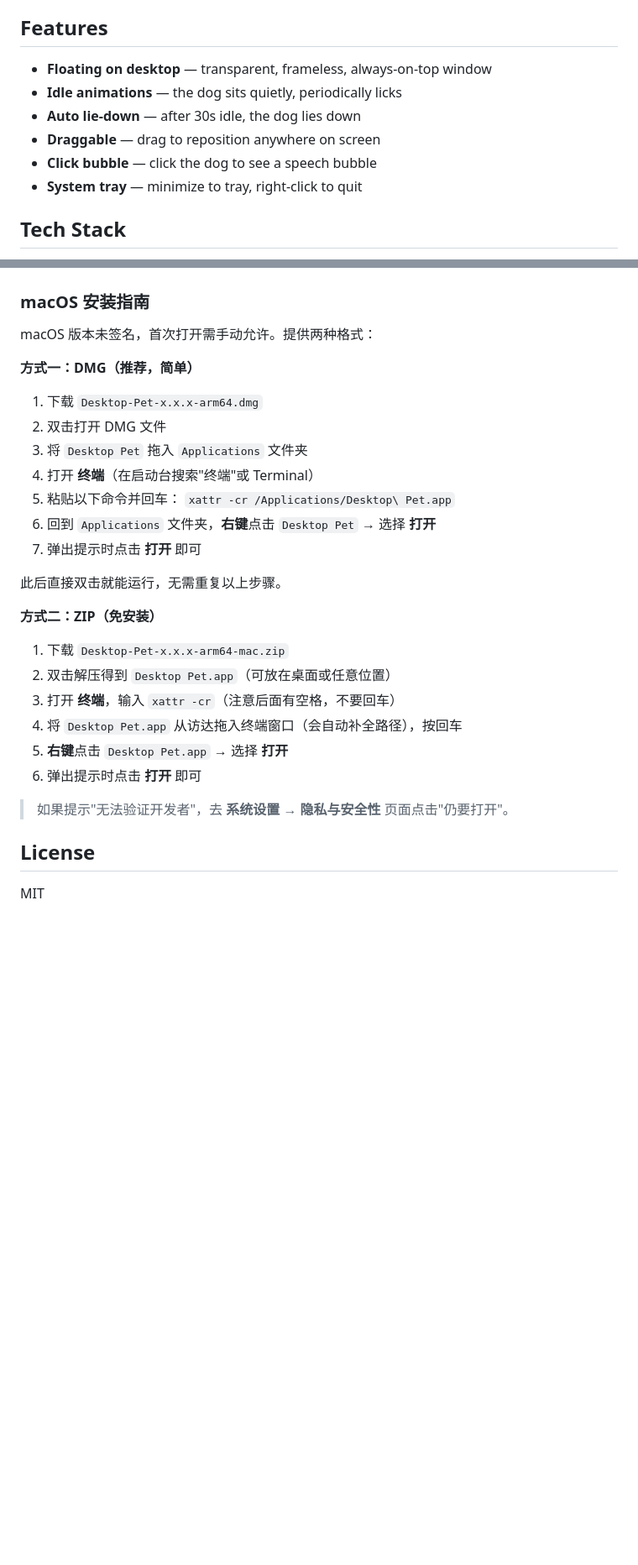
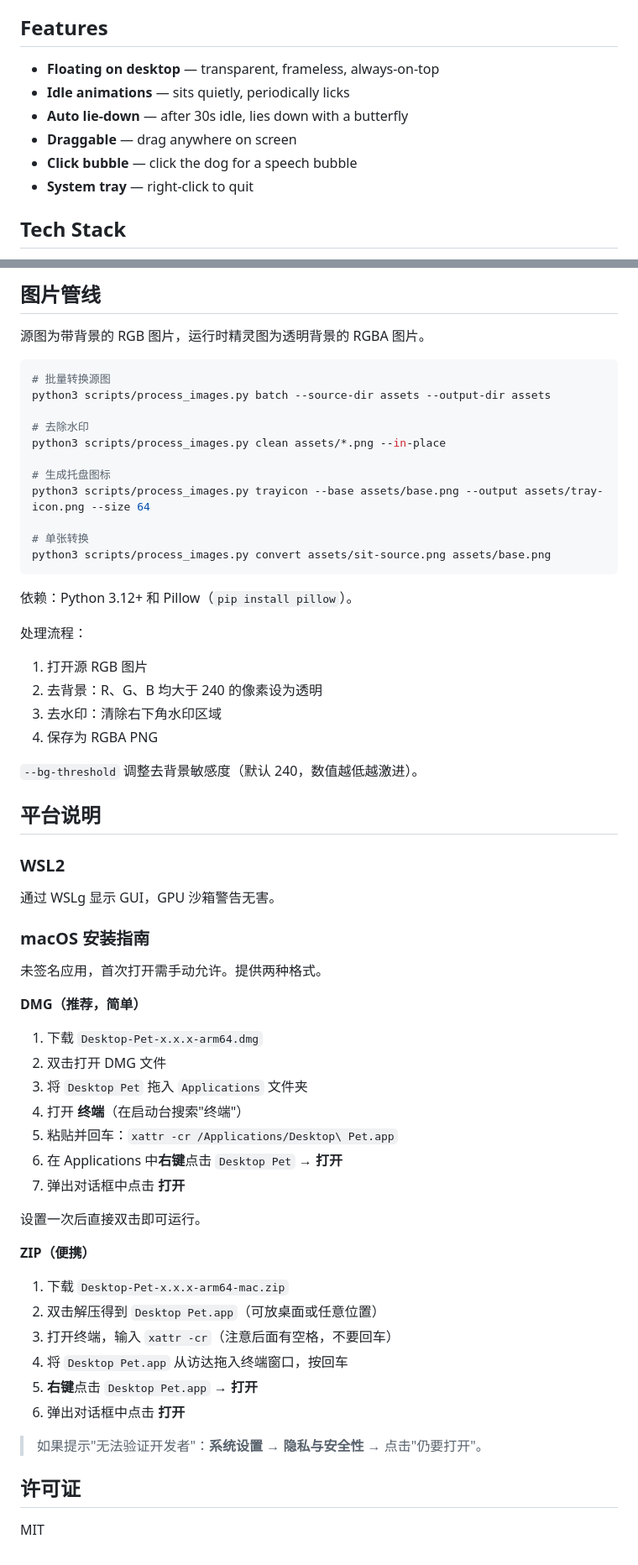
Before and after one commit to Evanfan007/desktop-pet, a Markdown page: README.md, 2 parts joined by grey strips. Shown at 84% size. Drawn GitHub-style; blank space fills up the shorter version.

Commit message:
docs: rewrite README as full bilingual EN+CN

````diff
--- a/README.md
+++ b/README.md
@@ -4,12 +4,12 @@ A floating desktop companion dog built with Electron. Sits, licks, lies down, an
 
 ## Features
 
-- **Floating on desktop** — transparent, frameless, always-on-top window
-- **Idle animations** — the dog sits quietly, periodically licks
-- **Auto lie-down** — after 30s idle, the dog lies down
-- **Draggable** — drag to reposition anywhere on screen
-- **Click bubble** — click the dog to see a speech bubble
-- **System tray** — minimize to tray, right-click to quit
+- **Floating on desktop** — transparent, frameless, always-on-top
+- **Idle animations** — sits quietly, periodically licks
+- **Auto lie-down** — after 30s idle, lies down with a butterfly
+- **Draggable** — drag anywhere on screen
+- **Click bubble** — click the dog for a speech bubble
+- **System tray** — right-click to quit
 
 ## Tech Stack
 
@@ -93,31 +183,63 @@ Use `--bg-threshold` to adjust background removal sensitivity (default 240, lowe
+## 图片管线
+
+源图为带背景的 RGB 图片，运行时精灵图为透明背景的 RGBA 图片。
+
+```bash
+# 批量转换源图
+python3 scripts/process_images.py batch --source-dir assets --output-dir assets
+
+# 去除水印
+python3 scripts/process_images.py clean assets/*.png --in-place
+
+# 生成托盘图标
+python3 scripts/process_images.py trayicon --base assets/base.png --output assets/tray-icon.png --size 64
+
+# 单张转换
+python3 scripts/process_images.py convert assets/sit-source.png assets/base.png
+```
+
+依赖：Python 3.12+ 和 Pillow（`pip install pillow`）。
+
+处理流程：
+1. 打开源 RGB 图片
+2. 去背景：R、G、B 均大于 240 的像素设为透明
+3. 去水印：清除右下角水印区域
+4. 保存为 RGBA PNG
+
+`--bg-threshold` 调整去背景敏感度（默认 240，数值越低越激进）。
+
+## 平台说明
+
+### WSL2
+通过 WSLg 显示 GUI，GPU 沙箱警告无害。
 
 ### macOS 安装指南
 
-macOS 版本未签名，首次打开需手动允许。提供两种格式：
+未签名应用，首次打开需手动允许。提供两种格式。
 
-**方式一：DMG（推荐，简单）**
+**DMG（推荐，简单）**
 
 1. 下载 `Desktop-Pet-x.x.x-arm64.dmg`
 2. 双击打开 DMG 文件
 3. 将 `Desktop Pet` 拖入 `Applications` 文件夹
-4. 打开 **终端**（在启动台搜索"终端"或 Terminal）
-5. 粘贴以下命令并回车：
-   `xattr -cr /Applications/Desktop\ Pet.app`
-6. 回到 `Applications` 文件夹，**右键**点击 `Desktop Pet` → 选择 **打开**
-7. 弹出提示时点击 **打开** 即可
+4. 打开 **终端**（在启动台搜索"终端"）
+5. 粘贴并回车：`xattr -cr /Applications/Desktop\ Pet.app`
+6. 在 Applications 中**右键**点击 `Desktop Pet` → **打开**
+7. 弹出对话框中点击 **打开**
 
-此后直接双击就能运行，无需重复以上步骤。
+设置一次后直接双击即可运行。
 
-**方式二：ZIP（免安装）**
+**ZIP（便携）**
 
 1. 下载 `Desktop-Pet-x.x.x-arm64-mac.zip`
-2. 双击解压得到 `Desktop Pet.app`（可放在桌面或任意位置）
-3. 打开 **终端**，输入 `xattr -cr`（注意后面有空格，不要回车）
-4. 将 `Desktop Pet.app` 从访达拖入终端窗口（会自动补全路径），按回车
-5. **右键**点击 `Desktop Pet.app` → 选择 **打开**
-6. 弹出提示时点击 **打开** 即可
+2. 双击解压得到 `Desktop Pet.app`（可放桌面或任意位置）
+3. 打开终端，输入 `xattr -cr`（注意后面有空格，不要回车）
+4. 将 `Desktop Pet.app` 从访达拖入终端窗口，按回车
+5. **右键**点击 `Desktop Pet.app` → **打开**
+6. 弹出对话框中点击 **打开**
 
-> 如果提示"无法验证开发者"，去 **系统设置 → 隐私与安全性** 页面点击"仍要打开"。
-## License
+> 如果提示"无法验证开发者"：**系统设置 → 隐私与安全性** → 点击"仍要打开"。
+
+## 许可证
 
 MIT
````
Also changed, not shown: other parts of README.md (+111 -21 lines).
